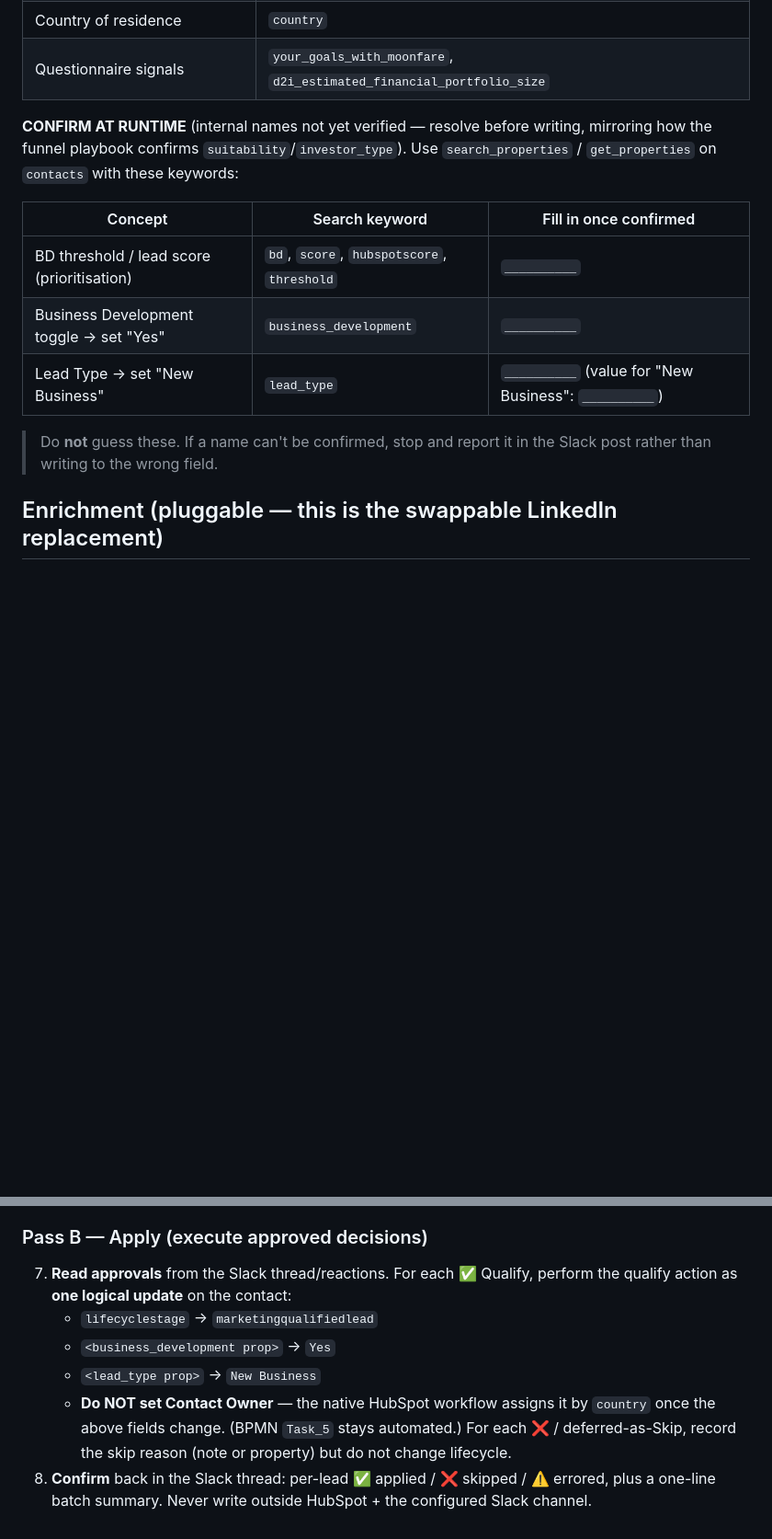
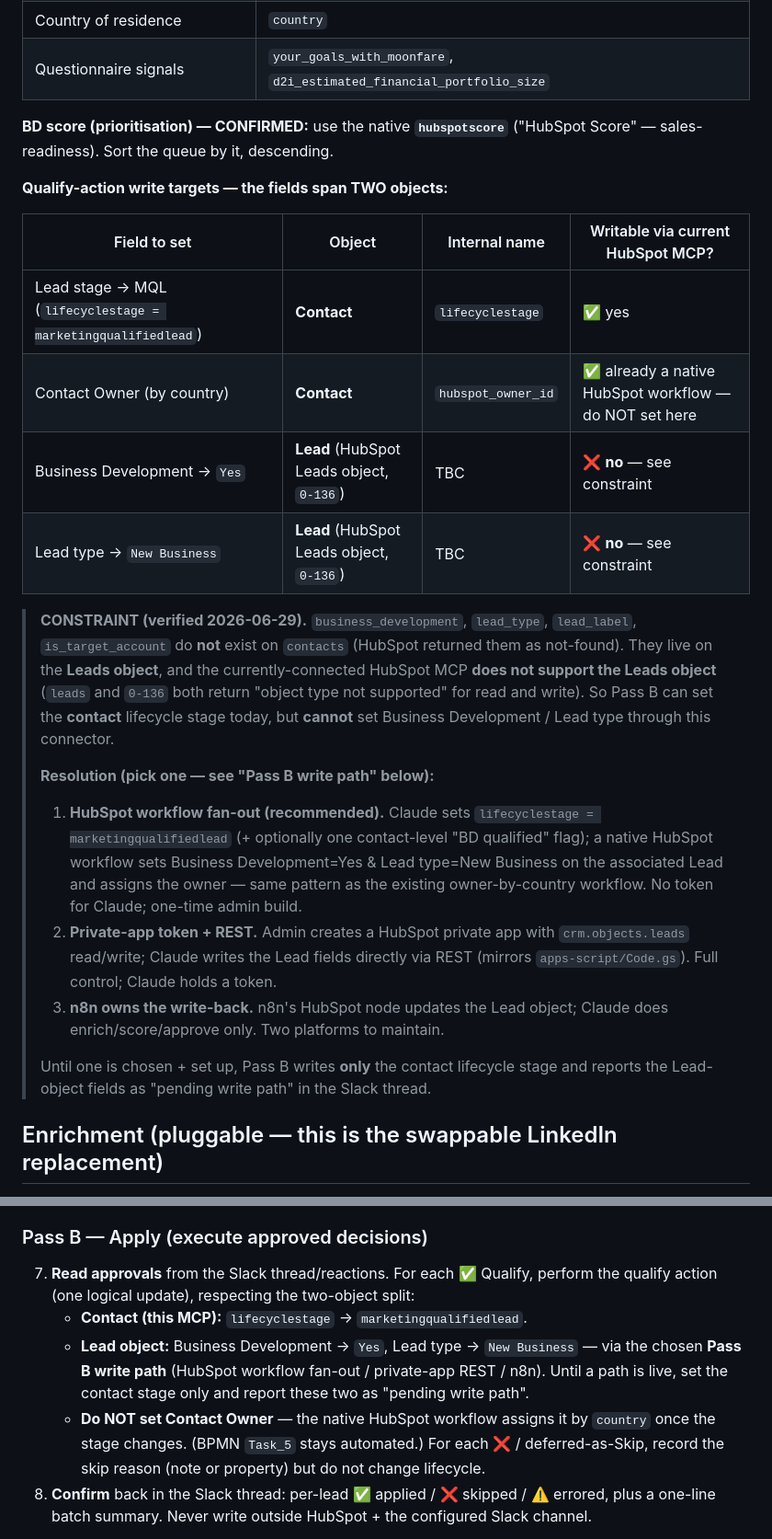
Before and after one commit to georgespires-pixel/mf-revops, a Markdown page: crm-screening.md, 2 parts joined by grey strips. Shown at 92% size. GitHub-like rendering; blank space fills up the shorter version.

Commit message:
Record verified HubSpot property mapping + Leads-object write constraint
Discovery against live HubSpot confirms:
- BD score = native hubspotscore (prioritisation sort).
- Business Development + Lead type are NOT on contacts; they live on the
  HubSpot Leads object (0-136), which the current HubSpot MCP connector
  does not support (read or write).

Pass B can set the contact lifecycle stage (-> MQL) via MCP today, but the
two Lead-object fields need a write path. Document three options (HubSpot
workflow fan-out / private-app token + REST / n8n) and gate Pass B on the
choice; update the qualify-action step for the two-object split.

Co-Authored-By: Claude Opus 4.8 <noreply@anthropic.com>
Claude-Session: https://claude.ai/code/session_01ESUExiCoGgPGzke77vrpsv

```diff
--- a/crm-screening.md
+++ b/crm-screening.md
@@ -59,18 +59,40 @@ HubSpot, 4 separate field updates per lead) with:
 | Country of residence | `country` |
 | Questionnaire signals | `your_goals_with_moonfare`, `d2i_estimated_financial_portfolio_size` |
 
-**CONFIRM AT RUNTIME** (internal names not yet verified — resolve before writing,
-mirroring how the funnel playbook confirms `suitability`/`investor_type`). Use
-`search_properties` / `get_properties` on `contacts` with these keywords:
+**BD score (prioritisation) — CONFIRMED:** use the native **`hubspotscore`**
+("HubSpot Score" — sales-readiness). Sort the queue by it, descending.
 
-| Concept | Search keyword | Fill in once confirmed |
-| --- | --- | --- |
-| BD threshold / lead score (prioritisation) | `bd`, `score`, `hubspotscore`, `threshold` | `__________` |
-| Business Development toggle → set "Yes" | `business_development` | `__________` |
-| Lead Type → set "New Business" | `lead_type` | `__________` (value for "New Business": `__________`) |
+**Qualify-action write targets — the fields span TWO objects:**
 
-> Do **not** guess these. If a name can't be confirmed, stop and report it in the
-> Slack post rather than writing to the wrong field.
+| Field to set | Object | Internal name | Writable via current HubSpot MCP? |
+| --- | --- | --- | --- |
+| Lead stage → MQL (`lifecyclestage = marketingqualifiedlead`) | **Contact** | `lifecyclestage` | ✅ yes |
+| Contact Owner (by country) | **Contact** | `hubspot_owner_id` | ✅ already a native HubSpot workflow — do NOT set here |
+| Business Development → `Yes` | **Lead** (HubSpot Leads object, `0-136`) | TBC | ❌ **no** — see constraint |
+| Lead type → `New Business` | **Lead** (HubSpot Leads object, `0-136`) | TBC | ❌ **no** — see constraint |
+
+> **CONSTRAINT (verified 2026-06-29).** `business_development`, `lead_type`,
+> `lead_label`, `is_target_account` do **not** exist on `contacts` (HubSpot
+> returned them as not-found). They live on the **Leads object**, and the
+> currently-connected HubSpot MCP **does not support the Leads object** (`leads`
+> and `0-136` both return "object type not supported" for read and write). So
+> Pass B can set the **contact** lifecycle stage today, but **cannot** set
+> Business Development / Lead type through this connector.
+>
+> **Resolution (pick one — see "Pass B write path" below):**
+> 1. **HubSpot workflow fan-out (recommended).** Claude sets `lifecyclestage =
+>    marketingqualifiedlead` (+ optionally one contact-level "BD qualified" flag);
+>    a native HubSpot workflow sets Business Development=Yes & Lead type=New
+>    Business on the associated Lead and assigns the owner — same pattern as the
+>    existing owner-by-country workflow. No token for Claude; one-time admin build.
+> 2. **Private-app token + REST.** Admin creates a HubSpot private app with
+>    `crm.objects.leads` read/write; Claude writes the Lead fields directly via
+>    REST (mirrors `apps-script/Code.gs`). Full control; Claude holds a token.
+> 3. **n8n owns the write-back.** n8n's HubSpot node updates the Lead object;
+>    Claude does enrich/score/approve only. Two platforms to maintain.
+>
+> Until one is chosen + set up, Pass B writes **only** the contact lifecycle stage
+> and reports the Lead-object fields as "pending write path" in the Slack thread.
 
 ## Enrichment (pluggable — this is the swappable LinkedIn replacement)
 
@@ -207,12 +229,14 @@ auto-qualifies only `MQL + high confidence + score ≥ 85` (see Config / Phase 2
 ### Pass B — Apply (execute approved decisions)
 
 7. **Read approvals** from the Slack thread/reactions. For each ✅ Qualify, perform
-   the qualify action as **one logical update** on the contact:
-   - `lifecyclestage` → `marketingqualifiedlead`
-   - `<business_development prop>` → `Yes`
-   - `<lead_type prop>` → `New Business`
+   the qualify action (one logical update), respecting the two-object split:
+   - **Contact (this MCP):** `lifecyclestage` → `marketingqualifiedlead`.
+   - **Lead object:** Business Development → `Yes`, Lead type → `New Business` —
+     via the chosen **Pass B write path** (HubSpot workflow fan-out / private-app
+     REST / n8n). Until a path is live, set the contact stage only and report
+     these two as "pending write path".
    - **Do NOT set Contact Owner** — the native HubSpot workflow assigns it by
-     `country` once the above fields change. (BPMN `Task_5` stays automated.)
+     `country` once the stage changes. (BPMN `Task_5` stays automated.)
    For each ❌ / deferred-as-Skip, record the skip reason (note or property) but do
    not change lifecycle.
 8. **Confirm** back in the Slack thread: per-lead ✅ applied / ❌ skipped / ⚠️
```
